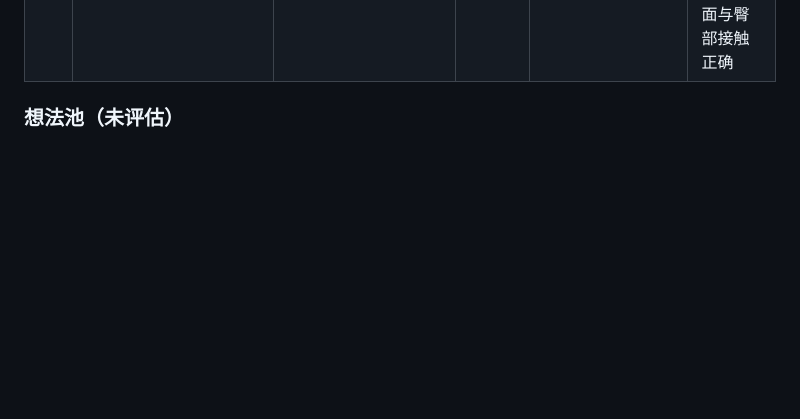
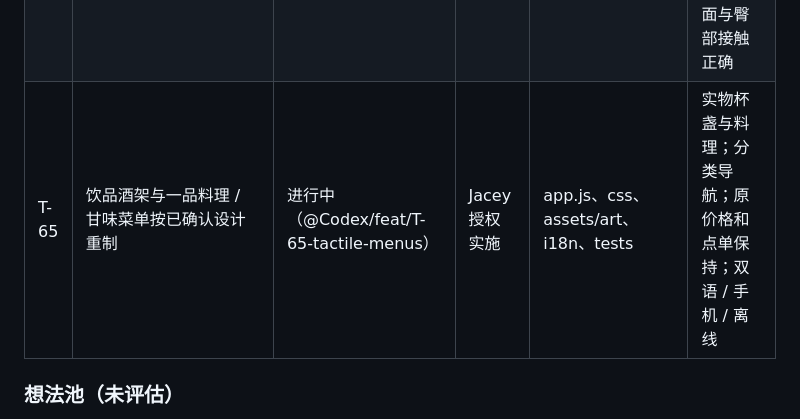
Before and after one commit to Jacey-Dai/izakaya-shop, a Markdown page: docs/PRD.md, the part around the change. Rendered like a GitHub page; blank space fills up the shorter version.

Commit message:
docs: claim T-65 tactile drink and dessert menus

```diff
--- a/docs/PRD.md
+++ b/docs/PRD.md
@@ -487,6 +487,7 @@ CartLine 结构：`{ key, kind: "item" | "plate" | "omakase", price, qty, fish:
 | T-62 | 已确认设计稿落地：寿司、店猫、客人和分层精细动作统一为微缩手作风 | 完成（PR #17 已合并） | Jacey 已确认概念稿并授权推送 | art.js、app.js、assets/art、css、tests | 保留鱼种、角色换装和新增玩法；店猫可交互；手部道具动作；减少动态效果；离线素材齐全 |
 | T-63 | 修复客人拼接坐姿和断臂动作，统一万圣节与雨景材质 | 完成（PR #18 已合并） | Jacey 反馈 | assets/art、app.js、art.js、css、tests | 完整坐姿无拼腿；打招呼不突然增加手臂；南瓜与雨景贴合微缩材质；保留双语和离线 |
 | T-64 | 修正背影坐姿脚跟方向与凳面遮挡 | 已实现并验证，待 PR 合并（@Codex/fix/T-64-rear-seated-anatomy） | Jacey 截图反馈 | assets/art、app.js、tests | 不见正面脚背 / 鞋带；大腿朝向吧台；脚跟位于凳面后方；凳面与臀部接触正确 |
+| T-65 | 饮品酒架与一品料理 / 甘味菜单按已确认设计重制 | 进行中（@Codex/feat/T-65-tactile-menus） | Jacey 授权实施 | app.js、css、assets/art、i18n、tests | 实物杯盏与料理；分类导航；原价格和点单保持；双语 / 手机 / 离线 |
 
 ### 想法池（未评估）
 - 不做（Jacey 2026-10-31）：女将 / 店员 NPC、吃法小课堂、寿司小测验
```
